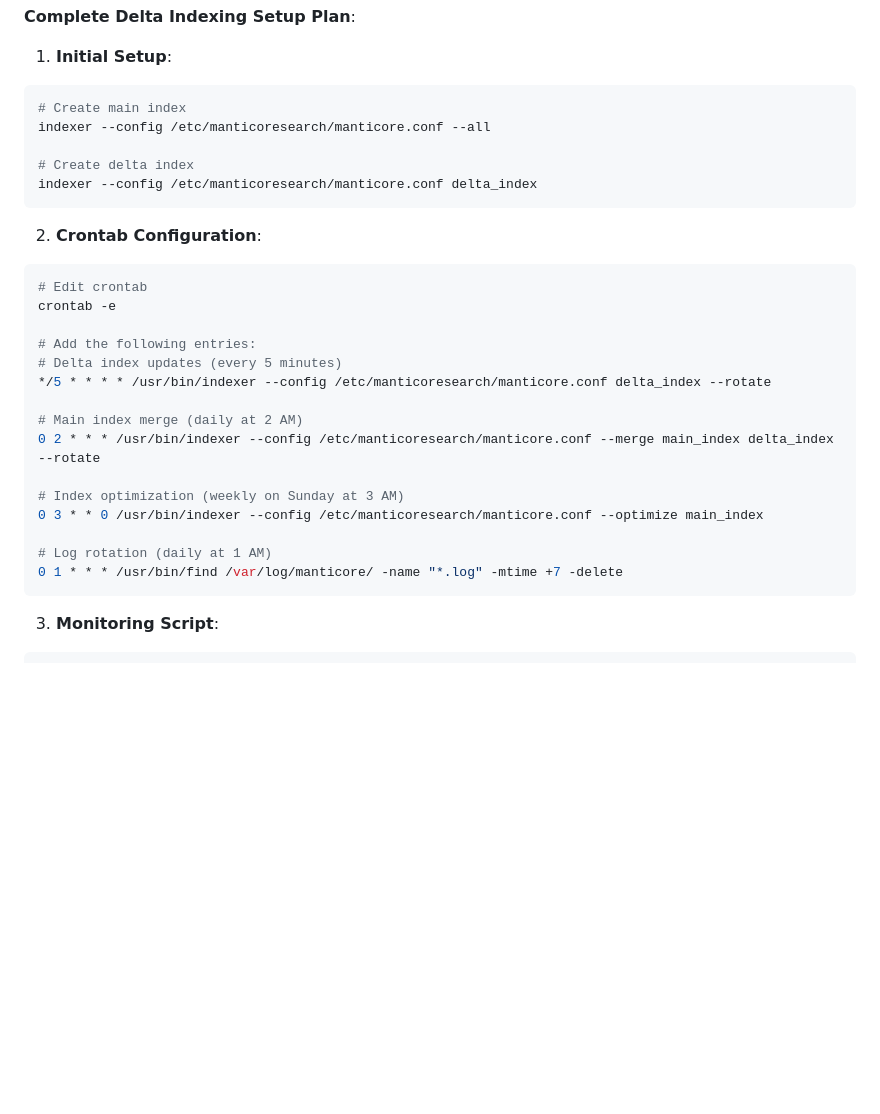
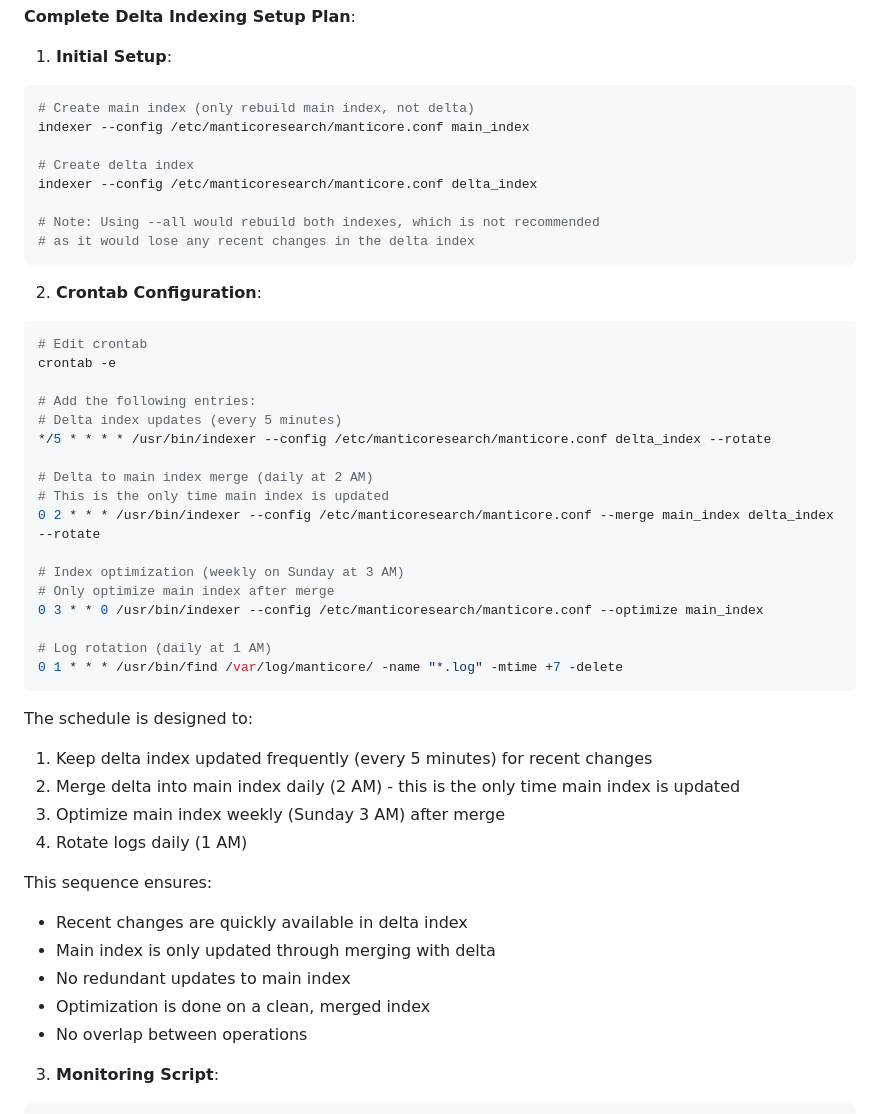
Before and after one commit to liweinan/manticoresearch-example, a Markdown page: README.md, the part around the change. Rendered like a GitHub page; blank space fills up the shorter version.

Commit message:
docs: optimize crontab for proper Delta indexing strategy

````diff
--- a/README.md
+++ b/README.md
@@ -407,11 +407,14 @@ source documents_delta {
 
 1. **Initial Setup**:
 ```bash
-# Create main index
-indexer --config /etc/manticoresearch/manticore.conf --all
+# Create main index (only rebuild main index, not delta)
+indexer --config /etc/manticoresearch/manticore.conf main_index
 
 # Create delta index
 indexer --config /etc/manticoresearch/manticore.conf delta_index
+
+# Note: Using --all would rebuild both indexes, which is not recommended
+# as it would lose any recent changes in the delta index
 ```
 
 2. **Crontab Configuration**:
@@ -423,15 +426,30 @@ crontab -e
 # Delta index updates (every 5 minutes)
 */5 * * * * /usr/bin/indexer --config /etc/manticoresearch/manticore.conf delta_index --rotate
 
-# Main index merge (daily at 2 AM)
+# Delta to main index merge (daily at 2 AM)
+# This is the only time main index is updated
 0 2 * * * /usr/bin/indexer --config /etc/manticoresearch/manticore.conf --merge main_index delta_index --rotate
 
 # Index optimization (weekly on Sunday at 3 AM)
+# Only optimize main index after merge
 0 3 * * 0 /usr/bin/indexer --config /etc/manticoresearch/manticore.conf --optimize main_index
 
 # Log rotation (daily at 1 AM)
 0 1 * * * /usr/bin/find /var/log/manticore/ -name "*.log" -mtime +7 -delete
 ```
+
+The schedule is designed to:
+1. Keep delta index updated frequently (every 5 minutes) for recent changes
+2. Merge delta into main index daily (2 AM) - this is the only time main index is updated
+3. Optimize main index weekly (Sunday 3 AM) after merge
+4. Rotate logs daily (1 AM)
+
+This sequence ensures:
+- Recent changes are quickly available in delta index
+- Main index is only updated through merging with delta
+- No redundant updates to main index
+- Optimization is done on a clean, merged index
+- No overlap between operations
 
 3. **Monitoring Script**:
 ```bash
````
